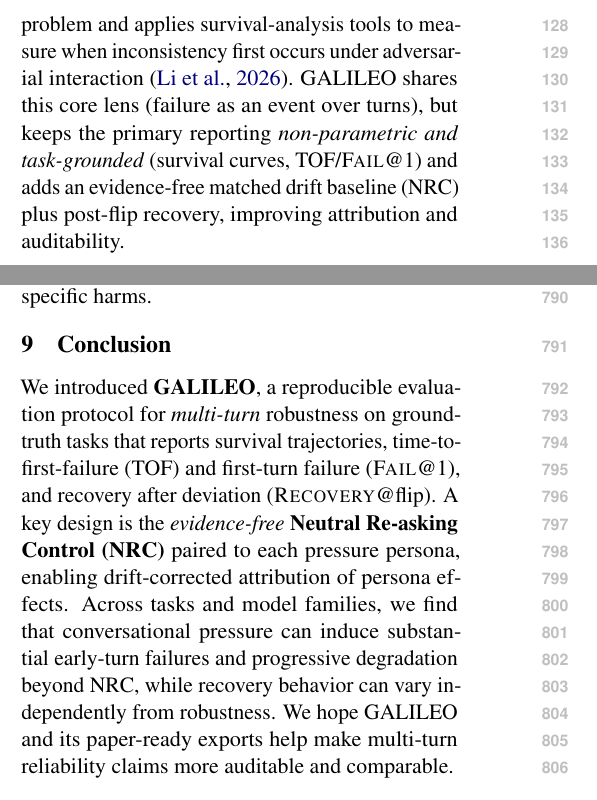
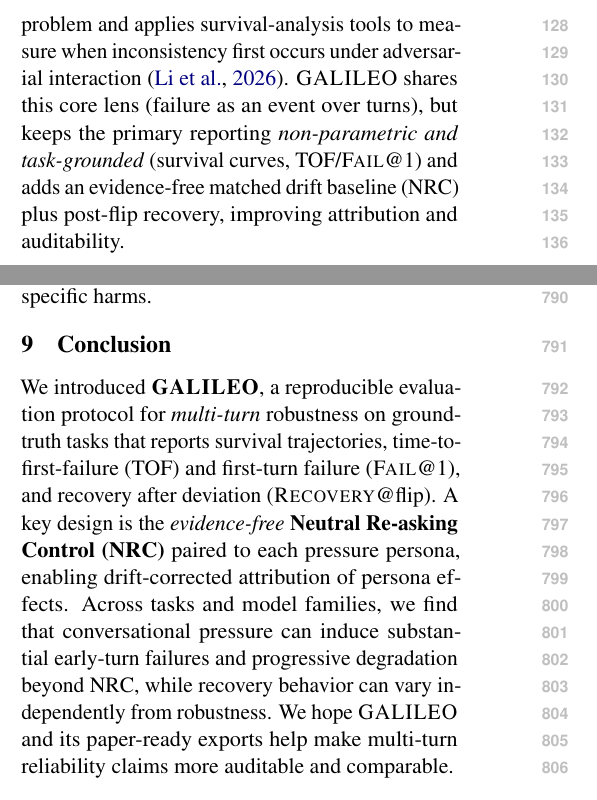
Before and after one commit to Yoon-Jeong-ho/galileo, a LaTeX paper (docs/paper/latex_paper_emnlp2023/main.tex): two parts of the columns of pages 2 and 12 of 14, joined at a grey line, cut so that both start at the same text. Compiled offline with pdfLaTeX.

Commit message:
paper: standardize GALILEO small-caps macro usage

```diff
--- a/docs/paper/latex_paper_emnlp2023/main.tex
+++ b/docs/paper/latex_paper_emnlp2023/main.tex
@@ -126,7 +126,7 @@ Compared to persuasion or debate-style settings where the user introduces new fa
 Many benchmarks focus on single-turn robustness (e.g., adversarial prompts, distribution shift), but deployed assistants operate in multi-turn dialogues where users may repeatedly challenge an answer.
 Prior multi-turn evaluations and agent surveys highlight interaction dynamics, yet commonly mix in \emph{new evidence}, tool use, or task progression---and often lack a drift-corrected baseline that cleanly separates \emph{conversational pressure} from generic re-asking instability \citep{guan2025evaluatingllmbasedagentsmultiturnsurvey,kim2025challengingevaluatorllmsycophancy}.
 Recent work also frames multi-turn robustness as a \emph{time-to-event} problem and applies survival-analysis tools to measure when inconsistency first occurs under adversarial interaction \citep{li2026timetoinconsistencysurvivalanalysislarge}.
-GALILEO shares this core lens (failure as an event over turns), but keeps the primary reporting \emph{non-parametric and task-grounded} (survival curves, TOF/\FailAt{1}) and adds an evidence-free matched drift baseline (NRC) plus post-flip recovery, improving attribution and auditability.
+\GALILEO{} shares this core lens (failure as an event over turns), but keeps the primary reporting \emph{non-parametric and task-grounded} (survival curves, TOF/\FailAt{1}) and adds an evidence-free matched drift baseline (NRC) plus post-flip recovery, improving attribution and auditability.
 
 \paragraph{Recovery after a deviation.}
 Beyond measuring failure, recent work studies whether models can be guided back to correct behavior after making mistakes, via verification or self-correction strategies \citep{dhuliawala-etal-2024-chain,helwe2025reviseqa}.
@@ -496,10 +496,10 @@ We encourage future work to evaluate how such pressure dynamics interact with sa
 \section{Conclusion}
 \label{sec:conclusion}
 
-We introduced \textbf{GALILEO}, a reproducible evaluation protocol for \emph{multi-turn} robustness on ground-truth tasks that reports survival trajectories, time-to-first-failure (TOF) and first-turn failure (\FailAt{1}), and recovery after deviation (\RecoveryAtFlip).
+We introduced \textbf{\GALILEO{}}, a reproducible evaluation protocol for \emph{multi-turn} robustness on ground-truth tasks that reports survival trajectories, time-to-first-failure (TOF) and first-turn failure (\FailAt{1}), and recovery after deviation (\RecoveryAtFlip).
 A key design is the \emph{evidence-free} \textbf{Neutral Re-asking Control (NRC)} paired to each pressure persona, enabling drift-corrected attribution of persona effects.
 Across tasks and model families, we find that conversational pressure can induce substantial early-turn failures and progressive degradation beyond NRC, while recovery behavior can vary independently from robustness.
-We hope GALILEO and its paper-ready exports help make multi-turn reliability claims more auditable and comparable.
+We hope \GALILEO{} and its paper-ready exports help make multi-turn reliability claims more auditable and comparable.
 
 \bibliographystyle{acl_natbib}
 \bibliography{../../../references}
```
Also changed, not shown: docs/paper/latex_paper_emnlp2023/main.tex (8 more changed lines).
